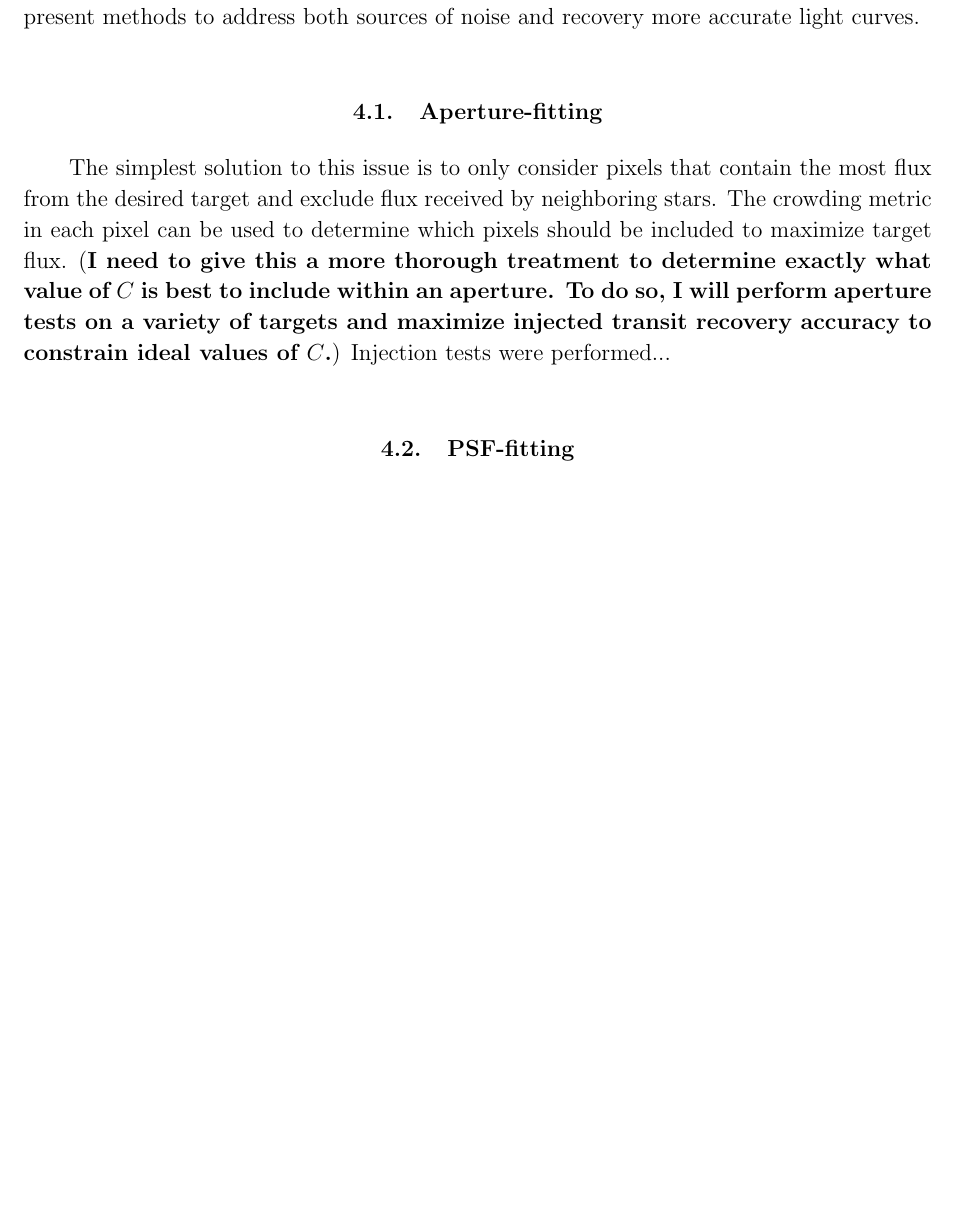
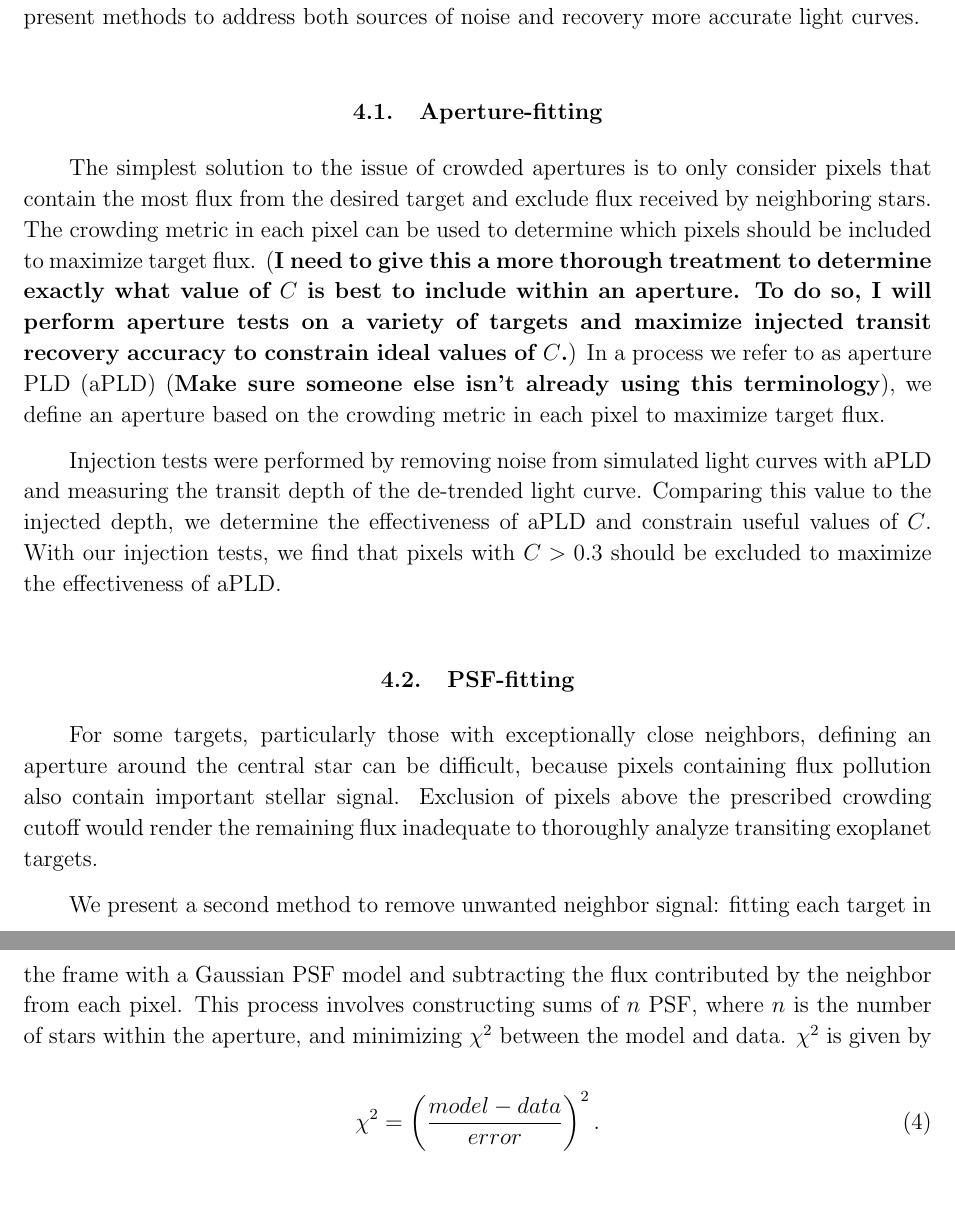
Before and after one commit to nksaunders/paper, a LaTeX paper (detrendingmethods.tex): part of page 4 of 5 before the commit and two parts of pages 4 and 5 of 6 after it, the two joined at a grey line, cut so that both start at the same text, the shorter picture padded with empty space. Compiled offline with pdfLaTeX.

Commit message:
progress

```diff
--- a/detrendingmethods.tex
+++ b/detrendingmethods.tex
@@ -79,11 +79,22 @@ The two sources of noise presented above -- pixel crowding and detector sensitiv
 
 \subsection{Aperture-fitting}
 
-The simplest solution to this issue is to only consider pixels that contain the most flux from the desired target and exclude flux received by neighboring stars. The crowding metric in each pixel can be used to determine which pixels should be included to maximize target flux. (\textbf{I need to give this a more thorough treatment to determine exactly what value of $C$ is best to include within an aperture. To do so, I will perform aperture tests on a variety of targets and maximize injected transit recovery accuracy to constrain ideal values of $C$.}) Injection tests were performed...
+The simplest solution to the issue of crowded apertures is to only consider pixels that contain the most flux from the desired target and exclude flux received by neighboring stars. The crowding metric in each pixel can be used to determine which pixels should be included to maximize target flux. (\textbf{I need to give this a more thorough treatment to determine exactly what value of $C$ is best to include within an aperture. To do so, I will perform aperture tests on a variety of targets and maximize injected transit recovery accuracy to constrain ideal values of $C$.}) In a process we refer to as aperture PLD (aPLD) (\textbf{Make sure someone else isn't already using this terminology}), we define an aperture based on the crowding metric in each pixel to maximize target flux.
 
+Injection tests were performed by removing noise from simulated light curves with aPLD and measuring the transit
+depth of the de-trended light curve. Comparing this value to the injected depth, we determine the effectiveness of aPLD and constrain useful values of $C$. With our injection tests, we find that pixels with $C>0.3$ should be excluded to maximize the effectiveness of aPLD.
 
 
 \subsection{PSF-fitting}
+
+For some targets, particularly those with exceptionally close neighbors, defining an aperture around the central star can be difficult, because pixels containing flux pollution also contain important stellar signal. Exclusion of pixels above the prescribed crowding cutoff would render the remaining flux inadequate to thoroughly analyze transiting exoplanet targets.
+
+We present a second method to remove unwanted neighbor signal: fitting each target in the frame with a Gaussian PSF model and subtracting the flux contributed by the neighbor from each pixel. This process involves constructing sums of $n$ PSF, where $n$ is the number of stars within the aperture, and minimizing $\chi^2$ between the model and data. $\chi^2$ is given by
+
+\[
+\tag{4}
+\chi^2 = \left( \frac{model-data}{error} \right)^2.
+\]
 
 \subsection{Motion Removal (?)}
 
```
Also changed, not shown: detrendingmethods.pdf, detrendingmethods.tex (4 more changed lines), 3 other files.
